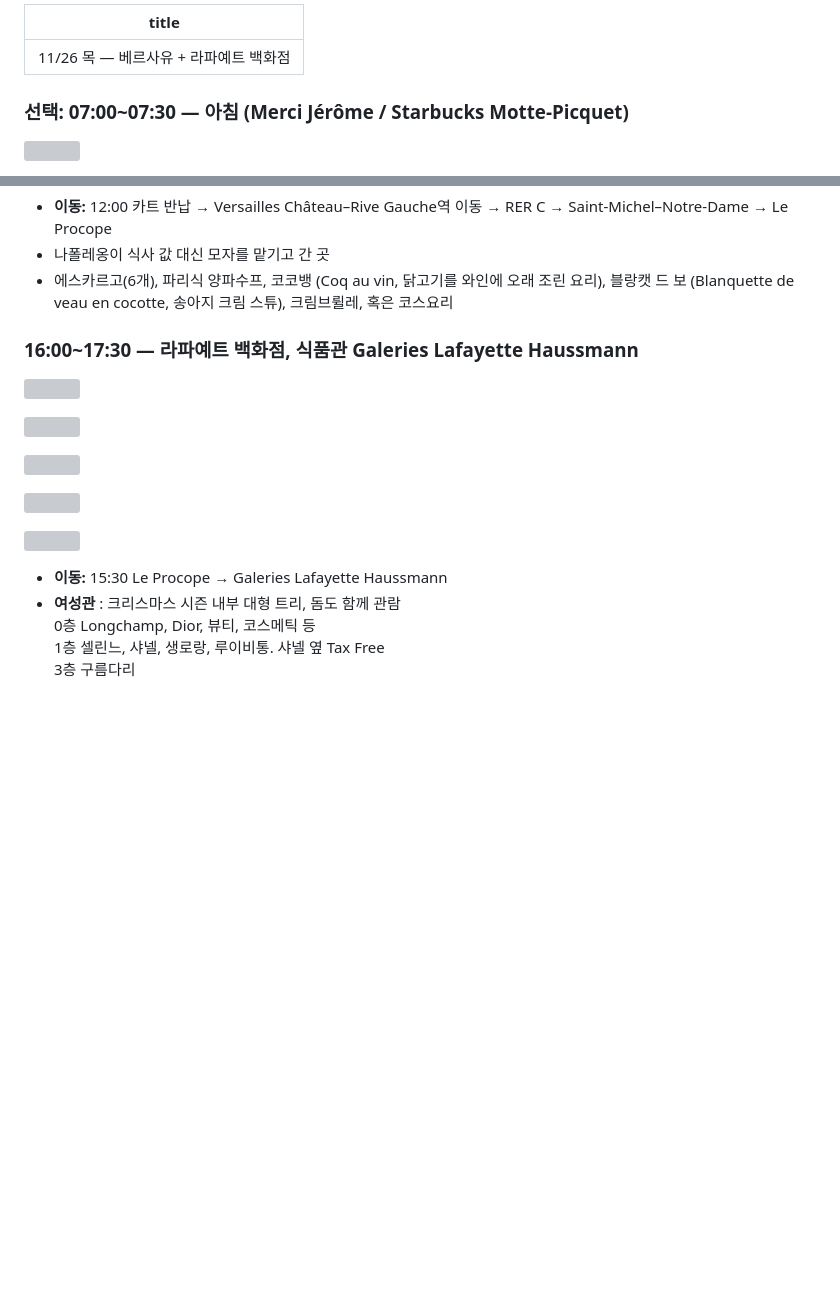
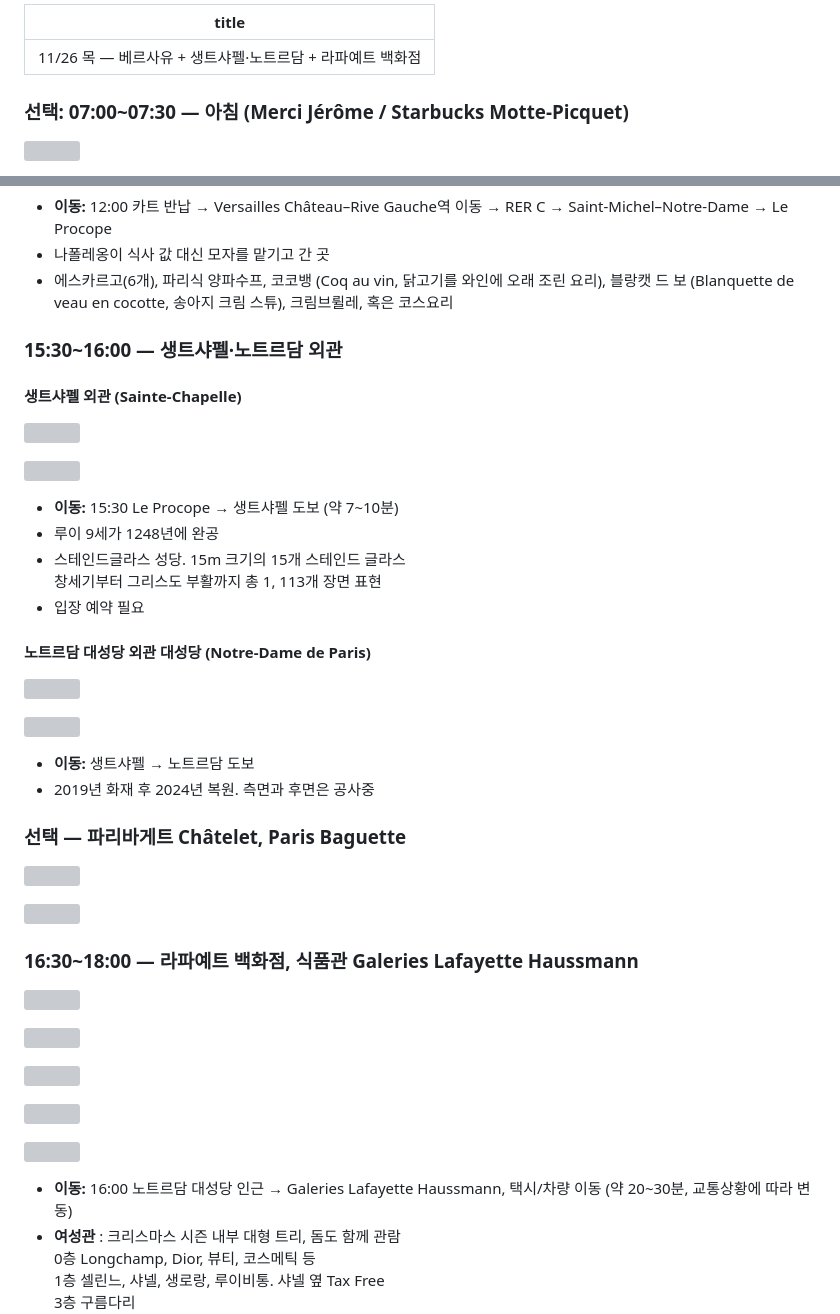
Before and after one commit to jungyh0907/2026-London-Paris, a Markdown page: details/11-26.md, 2 parts joined by grey strips. Rendered like a GitHub page; blank space fills up the shorter version; grey boxes are pictures that could not be loaded.

Commit message:
Move Sainte-Chapelle and Notre-Dame full detailed content to Nov 26 after Procope

```diff
--- a/details/11-26.md
+++ b/details/11-26.md
@@ -1,5 +1,5 @@
 ---
-title: "11/26 목 — 베르사유 + 라파예트 백화점"
+title: "11/26 목 — 베르사유 + 생트샤펠·노트르담 + 라파예트 백화점"
 ---
 
 ### 선택: 07:00~07:30 — 아침 (Merci Jérôme / Starbucks Motte-Picquet)
@@ -36,7 +36,35 @@ title: "11/26 목 — 베르사유 + 라파예트 백화점"
 - 나폴레옹이 식사 값 대신 모자를 맡기고 간 곳
 - 에스카르고(6개), 파리식 양파수프, 코코뱅 (Coq au vin, 닭고기를 와인에 오래 조린 요리), 블랑캣 드 보 (Blanquette de veau en cocotte, 송아지 크림 스튜), 크림브륄레, 혹은 코스요리
 
-### 16:00~17:30 — 라파예트 백화점, 식품관 Galeries Lafayette Haussmann
+### 15:30~16:00 — 생트샤펠·노트르담 외관
+
+#### 생트샤펠 외관 (Sainte-Chapelle)
+
+![](https://lh3.googleusercontent.com/d/1iBPvI_iSo6gJqDr_5biCl2u4IJMonoWP=w560-h420)
+
+![](https://lh3.googleusercontent.com/d/1HtWj1oPOV2LPHjnwN4lMlX20viMVqCo5=w560-h420)
+
+- **이동:** 15:30 Le Procope → 생트샤펠 도보 (약 7~10분)
+- 루이 9세가 1248년에 완공
+- 스테인드글라스 성당. 15m 크기의 15개 스테인드 글라스<br>창세기부터 그리스도 부활까지 총 1, 113개 장면 표현
+- 입장 예약 필요
+
+#### 노트르담 대성당 외관 대성당 (Notre-Dame de Paris)
+
+![](https://lh3.googleusercontent.com/d/1wEWmgUeO63W4Jh6CGTLWl-MozTJP8HWq=w560-h420)
+
+![](https://lh3.googleusercontent.com/d/1WuU_hyNFmvHR0LhsRB0anOSg3YWODm3j=w560-h420)
+
+- **이동:** 생트샤펠 → 노트르담 도보
+- 2019년 화재 후 2024년 복원. 측면과 후면은 공사중
+
+### 선택 — 파리바게트 Châtelet, Paris Baguette
+
+![](https://lh3.googleusercontent.com/d/1OvlYHVPPISGtZIv7chFIHk2eBKZ0DaJi=w560-h420)
+
+![](https://lh3.googleusercontent.com/d/1KZv40nBpw5ALyqPKrf6RUS3ToLfURAU5=w560-h420)
+
+### 16:30~18:00 — 라파예트 백화점, 식품관 Galeries Lafayette Haussmann
 
 ![](https://lh3.googleusercontent.com/d/1Gbhvu5iWYqKTEPjrj1S_4hSGfvd3WX3V=w560-h420)
 
@@ -48,7 +76,7 @@ title: "11/26 목 — 베르사유 + 라파예트 백화점"
 
 ![](https://lh3.googleusercontent.com/d/1T0EZJdOYgxg5PpXTmP9jWAGuYs1rNbYN=w560-h420)
 
-- **이동:** 15:30 Le Procope → Galeries Lafayette Haussmann
+- **이동:** 16:00 노트르담 대성당 인근 → Galeries Lafayette Haussmann, 택시/차량 이동 (약 20~30분, 교통상황에 따라 변동)
 - **여성관** : 크리스마스 시즌 내부 대형 트리, 돔도 함께 관람<br>0층 Longchamp, Dior, 뷰티, 코스메틱 등<br>1층 셀린느, 샤넬, 생로랑, 루이비통. 샤넬 옆 Tax Free<br>3층 구름다리<br>5층 키즈, 장난감. 젤리캣 (비둘기, 토끼)<br>6층 루프탑(여성관 옥상, 6층 Terrasse),
 - **남성관** <br>0층 명품 브랜드 매장,<br>3층 주요 명품 브랜드 남성 제품. 프라다, 펜디, 버버리 등 (버버리 옆 Services 카운터 택스리펀)
 - **식품관 (Galeries Lafayette Le Gourmet). 지하 1층**
```
Also changed, not shown: other parts of details/11-26.md (+1 -1 lines).
